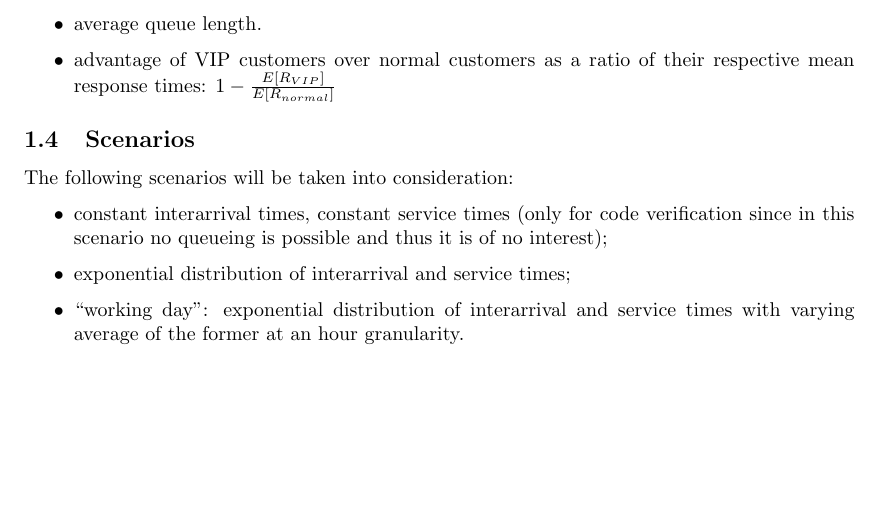
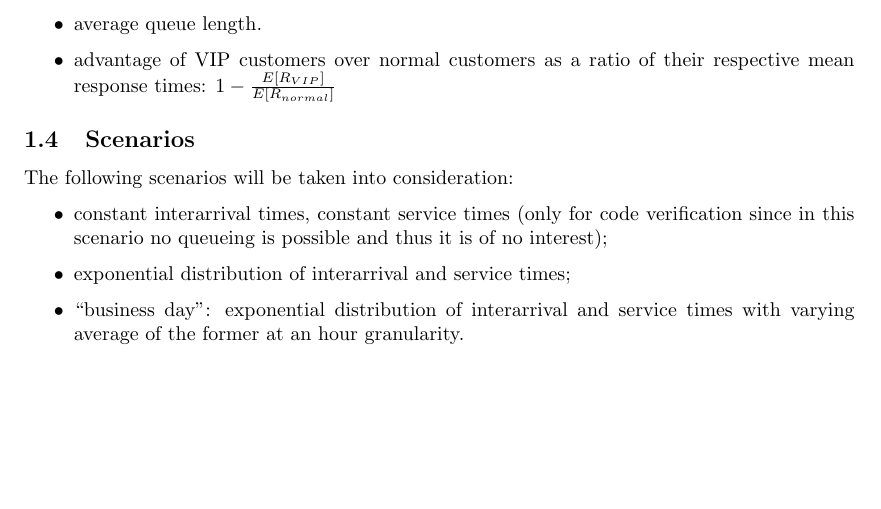
Before and after one commit to Manciukic/pecsn_project, a LaTeX document (docs/report/main.tex, which reads docs/report/introduction.tex): part of page 2 of 8, cut so that both start at the same text. Compiled offline with pdfLaTeX.

Commit message:
Change "working" to "business"

```diff
--- a/docs/report/introduction.tex
+++ b/docs/report/introduction.tex
@@ -40,5 +40,5 @@ The following scenarios will be taken into consideration:
 \begin{itemize}
     \item constant interarrival times, constant service times (only for code verification since in this scenario no queueing is possible and thus it is of no interest);
     \item exponential distribution of interarrival and service times;
-    \item ``working day'': exponential distribution of interarrival and service times with varying average of the former at an hour granularity.
+    \item ``business day'': exponential distribution of interarrival and service times with varying average of the former at an hour granularity.
 \end{itemize}
```
